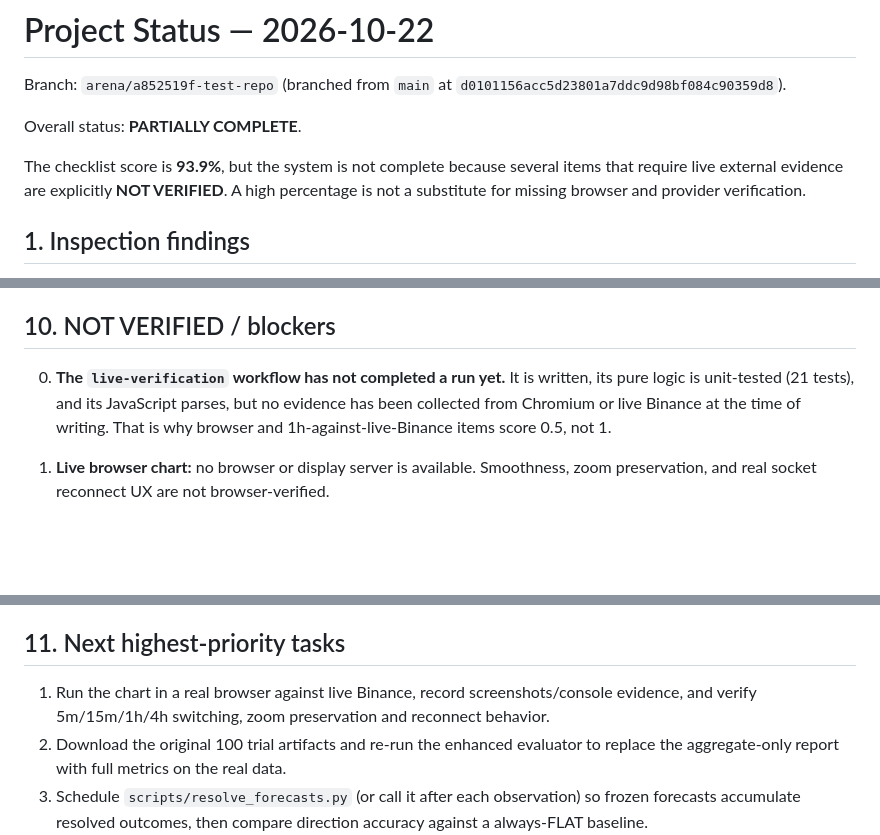
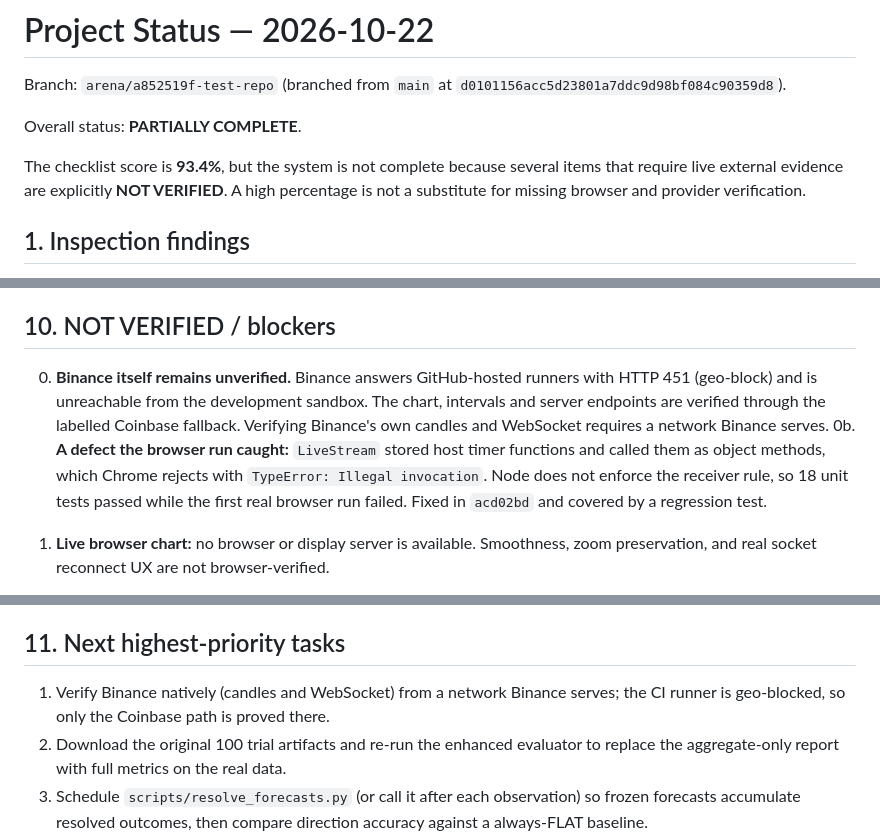
Before and after one commit to MDSIDD533/test-repo, a Markdown page: docs/project_status.md, 3 parts joined by grey strips. GitHub-like rendering; blank space fills up the shorter version.

```diff
--- a/docs/project_status.md
+++ b/docs/project_status.md
@@ -4,7 +4,7 @@ Branch: `arena/a852519f-test-repo` (branched from `main` at `d0101156acc5d23801a
 
 Overall status: **PARTIALLY COMPLETE**.
 
-The checklist score is **93.9%**, but the system is not complete because several items that require live external evidence are explicitly **NOT VERIFIED**. A high percentage is not a substitute for missing browser and provider verification.
+The checklist score is **93.4%**, but the system is not complete because several items that require live external evidence are explicitly **NOT VERIFIED**. A high percentage is not a substitute for missing browser and provider verification.
 
 ## 1. Inspection findings
 
@@ -254,7 +261,8 @@ Secret scan: no API keys, private keys, passwords or personal access tokens were
 
 ## 10. NOT VERIFIED / blockers
 
-0. **The `live-verification` workflow has not completed a run yet.** It is written, its pure logic is unit-tested (21 tests), and its JavaScript parses, but no evidence has been collected from Chromium or live Binance at the time of writing. That is why browser and 1h-against-live-Binance items score 0.5, not 1.
+0. **Binance itself remains unverified.** Binance answers GitHub-hosted runners with HTTP 451 (geo-block) and is unreachable from the development sandbox. The chart, intervals and server endpoints are verified through the labelled Coinbase fallback. Verifying Binance's own candles and WebSocket requires a network Binance serves.
+0b. **A defect the browser run caught:** `LiveStream` stored host timer functions and called them as object methods, which Chrome rejects with `TypeError: Illegal invocation`. Node does not enforce the receiver rule, so 18 unit tests passed while the first real browser run failed. Fixed in `acd02bd` and covered by a regression test.
 
 1. **Live browser chart:** no browser or display server is available. Smoothness, zoom preservation, and real socket reconnect UX are not browser-verified.
 2. **Live Binance data:** Binance is unreachable from this sandbox (TLS/connection failure). Real 1h stream behavior and live provider latency are not verified.
@@ -266,7 +274,7 @@ Secret scan: no API keys, private keys, passwords or personal access tokens were
 
 ## 11. Next highest-priority tasks
 
-1. Run the chart in a real browser against live Binance, record screenshots/console evidence, and verify 5m/15m/1h/4h switching, zoom preservation and reconnect behavior.
+1. Verify Binance natively (candles and WebSocket) from a network Binance serves; the CI runner is geo-blocked, so only the Coinbase path is proved there.
 2. Download the original 100 trial artifacts and re-run the enhanced evaluator to replace the aggregate-only report with full metrics on the real data.
 3. Schedule `scripts/resolve_forecasts.py` (or call it after each observation) so frozen forecasts accumulate resolved outcomes, then compare direction accuracy against a always-FLAT baseline.
 4. Replace the local JSON files with a real datastore (SQLite) if multi-process access is ever needed; today two servers on the same file would not coordinate.
```
Also changed, not shown: other parts of docs/project_status.md (+14 -7 lines), README.md (+6 -4 lines).
